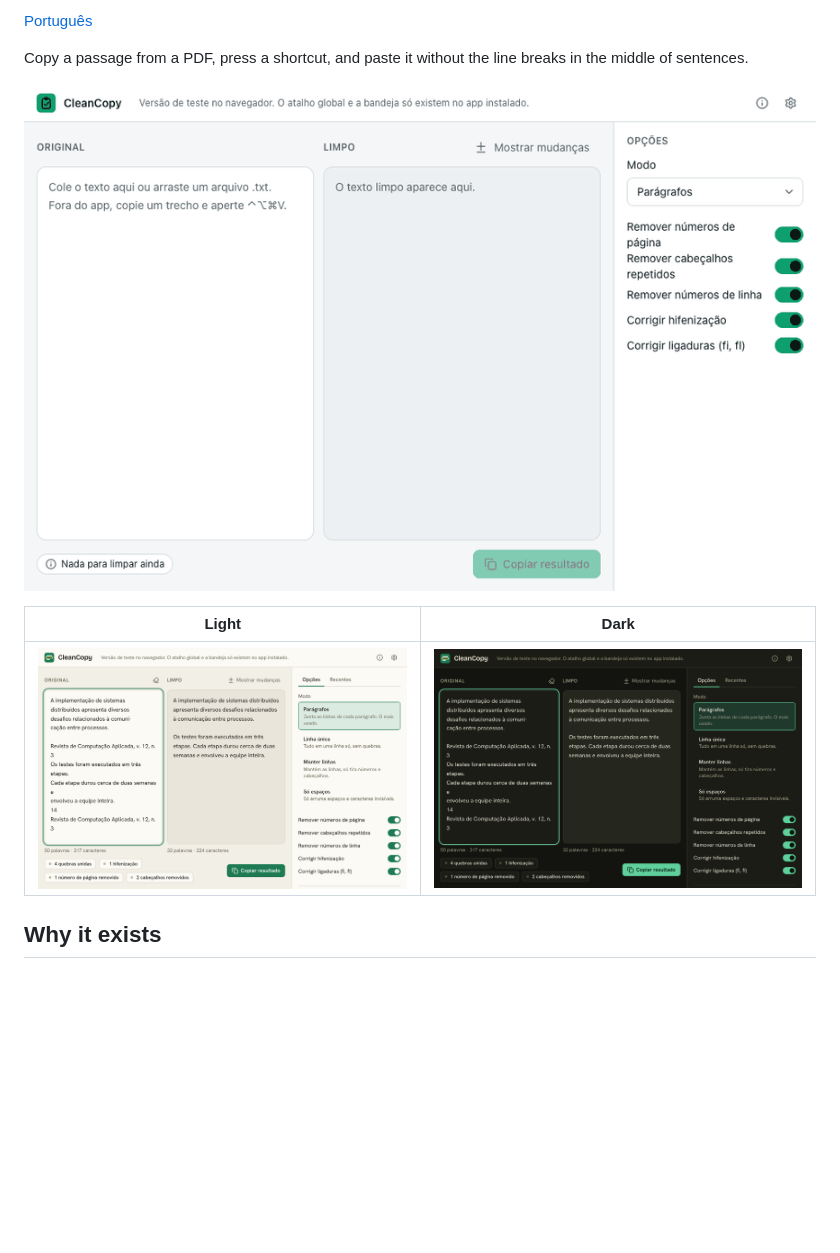
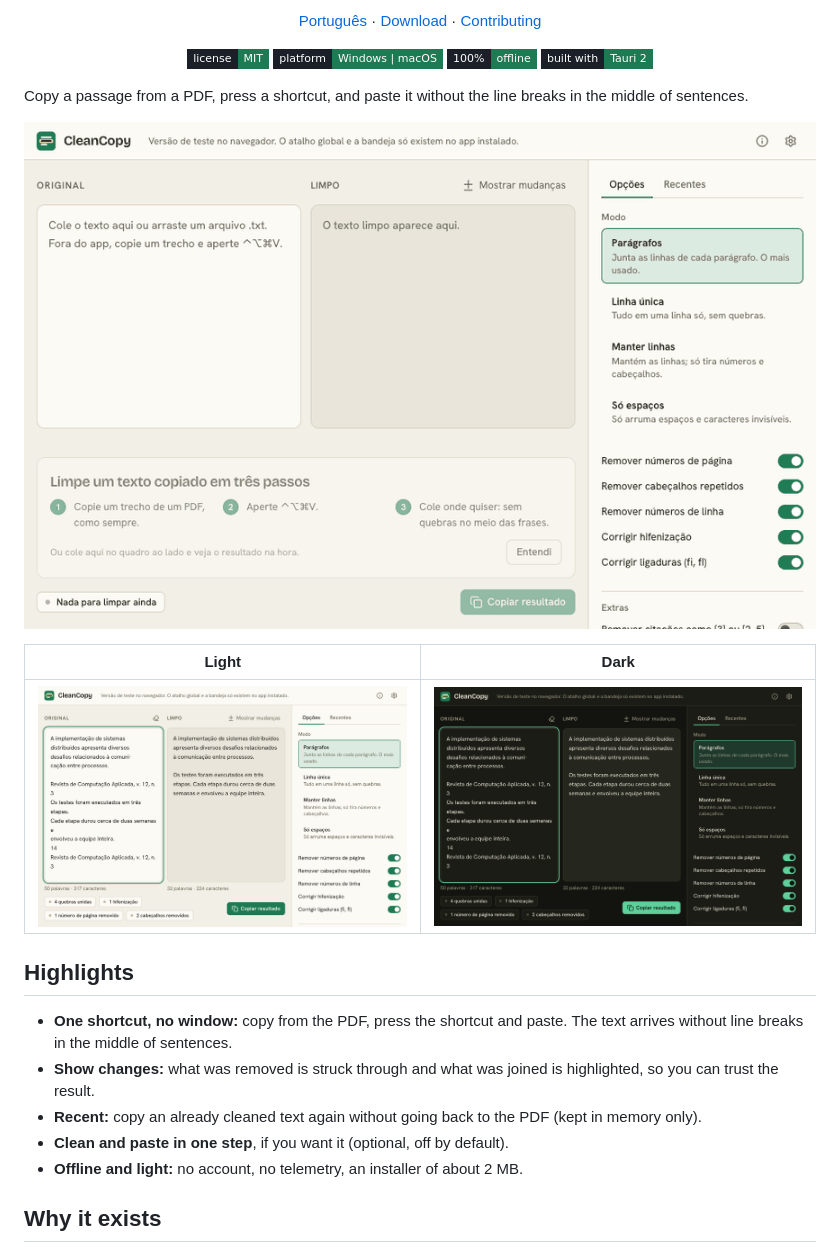
Before and after one commit to yanmfs/Clean-Copy, a Markdown page: README.en.md, the part around one of its changes. Drawn GitHub-style; pictures changed too: docs/demo.gif; badges without logos; blank space fills up the shorter version.

```diff
--- a/README.en.md
+++ b/README.en.md
@@ -2,5 +4,7 @@
 
-[Português](README.md)
+<p align="center"><a href="README.md">Português</a> · <a href="../../releases">Download</a> · <a href="CONTRIBUTING.md">Contributing</a></p>
+
+<p align="center"><img alt="license MIT" src="https://img.shields.io/badge/license-MIT-1d7a52?style=flat-square&labelColor=1b1f27"> <img alt="platform Windows | macOS" src="https://img.shields.io/badge/platform-Windows%20%7C%20macOS-1d7a52?style=flat-square&labelColor=1b1f27"> <img alt="100% offline" src="https://img.shields.io/badge/100%25-offline-1d7a52?style=flat-square&labelColor=1b1f27"> <img alt="built with Tauri 2" src="https://img.shields.io/badge/built%20with-Tauri%202-1d7a52?style=flat-square&labelColor=1b1f27"></p>
 
 Copy a passage from a PDF, press a shortcut, and paste it without the line breaks in the middle of sentences.
 
@@ -9,6 +13,14 @@ Copy a passage from a PDF, press a shortcut, and paste it without the line break
 | Light                                                             | Dark                                                            |
 | ----------------------------------------------------------------- | --------------------------------------------------------------- |
 | ![CleanCopy window, light theme](docs/shots/macos-light-main.png) | ![CleanCopy window, dark theme](docs/shots/macos-dark-main.png) |
+
+## Highlights
+
+- **One shortcut, no window:** copy from the PDF, press the shortcut and paste. The text arrives without line breaks in the middle of sentences.
+- **Show changes:** what was removed is struck through and what was joined is highlighted, so you can trust the result.
+- **Recent:** copy an already cleaned text again without going back to the PDF (kept in memory only).
+- **Clean and paste in one step**, if you want it (optional, off by default).
+- **Offline and light:** no account, no telemetry, an installer of about 2 MB.
 
 ## Why it exists
 
```
Also changed, not shown: other parts of README.en.md (+3 -1 lines), README.md (+14 -2 lines), docs/banner.en.png (added), docs/banner.png (added), docs/shots/macos-light-empty.png, docs/social.png (added).
